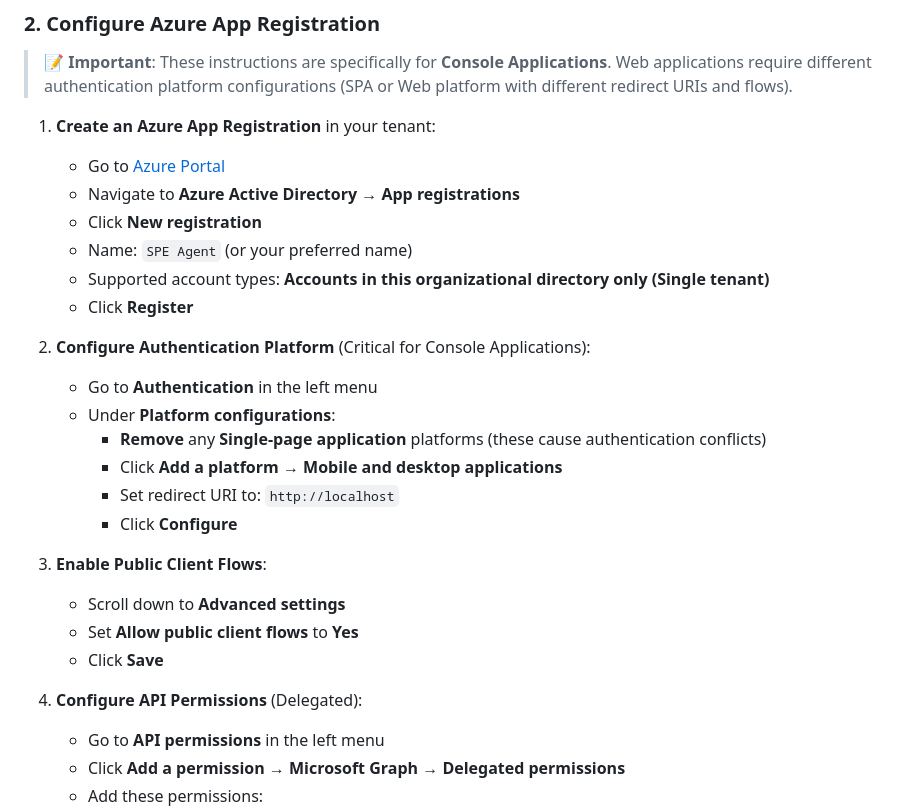
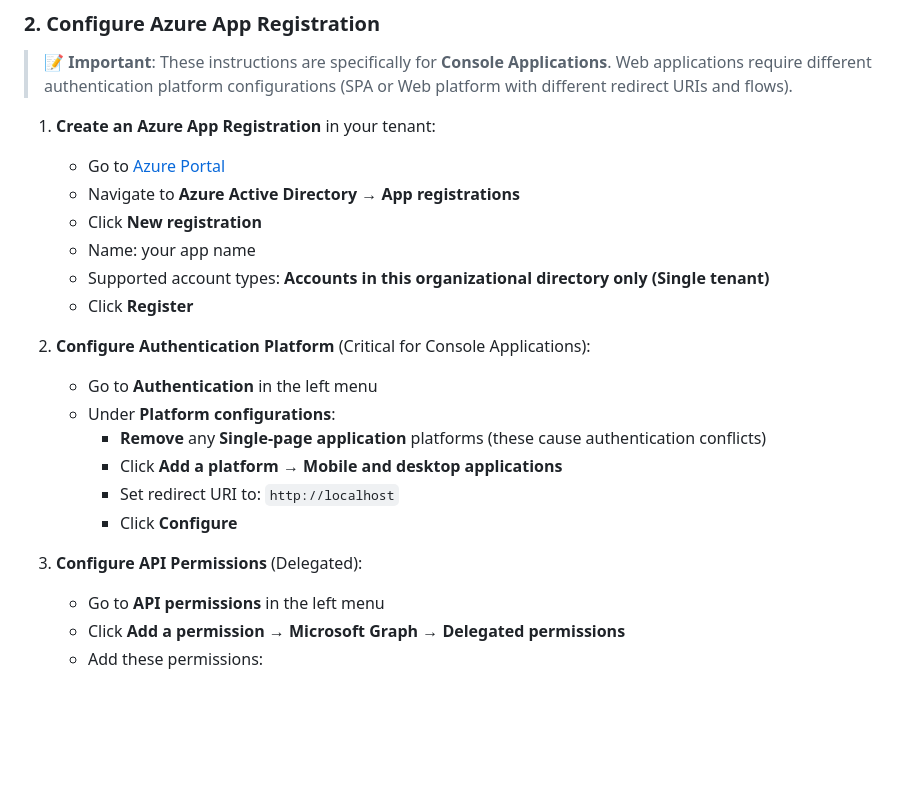
Before and after one commit to yratna/SPEAgentWithRetrieval, a Markdown page: README.md, the part around the change. Drawn GitHub-style; blank space fills up the shorter version.

Commit message:
Update README.md with latest changes

```diff
--- a/README.md
+++ b/README.md
@@ -38,7 +38,7 @@ cd SPEAgentWithRetrieval
    - Go to [Azure Portal](https://portal.azure.com)
    - Navigate to **Azure Active Directory** → **App registrations**
    - Click **New registration**
-   - Name: `SPE Agent` (or your preferred name)
+   - Name: your app name
    - Supported account types: **Accounts in this organizational directory only (Single tenant)**
    - Click **Register**
 
@@ -50,12 +50,7 @@ cd SPEAgentWithRetrieval
      - Set redirect URI to: `http://localhost`
      - Click **Configure**
 
-3. **Enable Public Client Flows**:
-   - Scroll down to **Advanced settings**
-   - Set **Allow public client flows** to **Yes**
-   - Click **Save**
-
-4. **Configure API Permissions** (Delegated):
+3. **Configure API Permissions** (Delegated):
    - Go to **API permissions** in the left menu
    - Click **Add a permission** → **Microsoft Graph** → **Delegated permissions**
    - Add these permissions:
```
